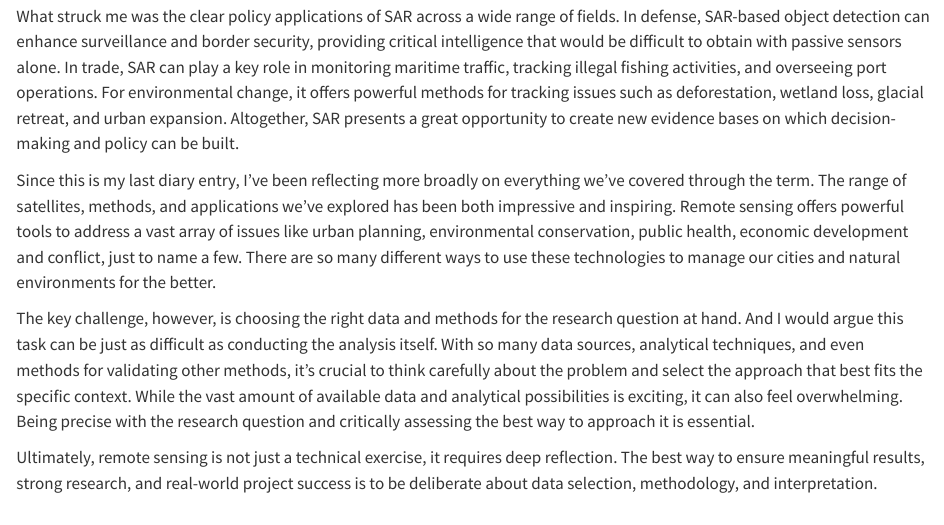
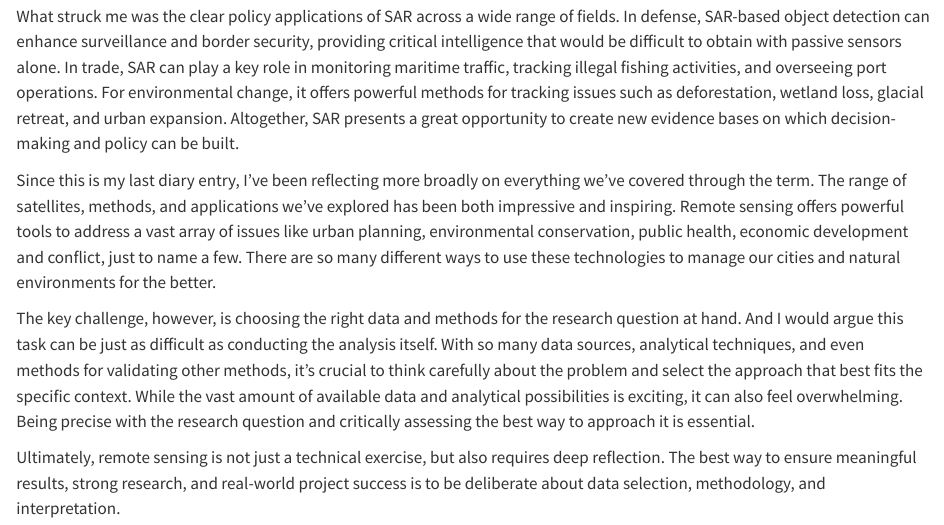
Before and after one commit to stefankrysa/CASA0023-Learning-Diary, a Quarto document (week8.qmd): the page in a window 1100 px wide, from 2050 px down. Rendered offline with R 4.5, knitr and Pandoc in place of Quarto, with nearby package versions.

Commit message:
pls work

```diff
--- a/week8.qmd
+++ b/week8.qmd
@@ -44,4 +44,4 @@ Since this is my last diary entry, I’ve been reflecting more broadly on everyt
 
 The key challenge, however, is choosing the right data and methods for the research question at hand. And I would argue this task can be just as difficult as conducting the analysis itself. With so many data sources, analytical techniques, and even methods for validating other methods, it’s crucial to think carefully about the problem and select the approach that best fits the specific context. While the vast amount of available data and analytical possibilities is exciting, it can also feel overwhelming. Being precise with the research question and critically assessing the best way to approach it is essential.
 
-Ultimately, remote sensing is not just a technical exercise, it requires deep reflection. The best way to ensure meaningful results, strong research, and real-world project success is to be deliberate about data selection, methodology, and interpretation.
+Ultimately, remote sensing is not just a technical exercise, but also requires deep reflection. The best way to ensure meaningful results, strong research, and real-world project success is to be deliberate about data selection, methodology, and interpretation.
```
